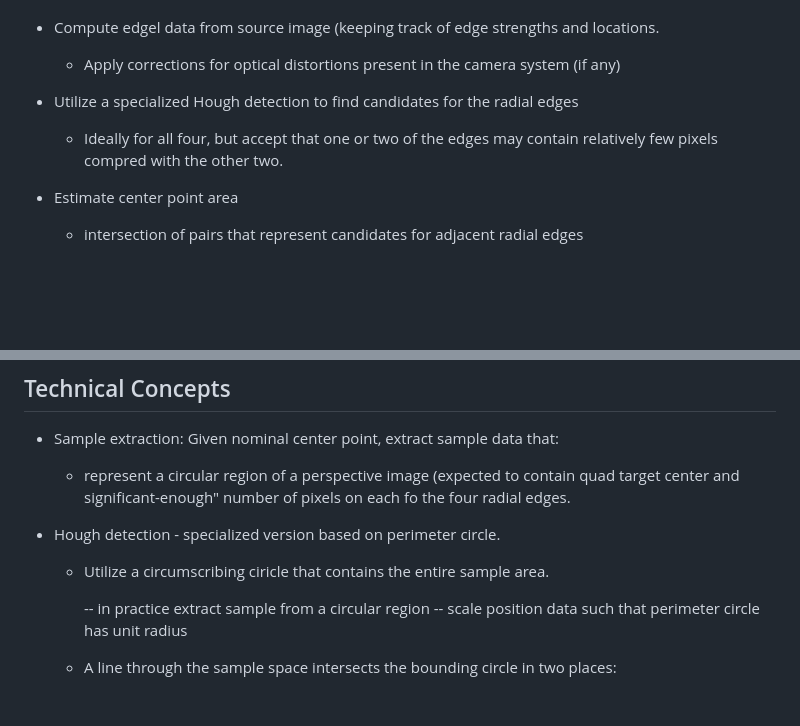
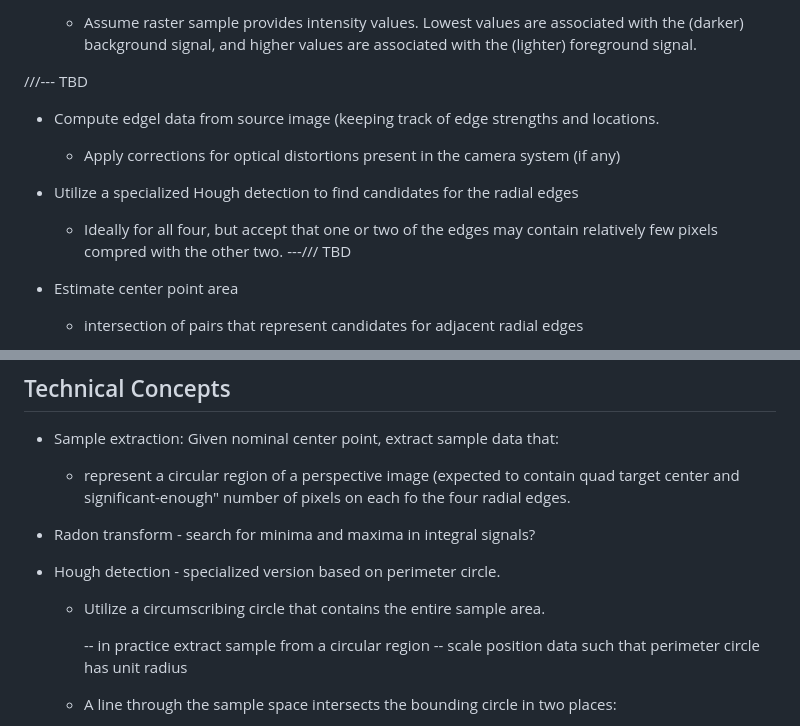
Before and after one commit to Stellacore/QuadLoco, a Markdown page: README.md, 2 parts joined by grey strips. Drawn GitHub-style; blank space fills up the shorter version.

```diff
--- a/README.md
+++ b/README.md
@@ -149,4 +153,9 @@ Notation:
 
+	- Assume raster sample provides intensity values. Lowest values
+	are associated with the (darker) background signal, and higher values
+	are associated with the (lighter) foreground signal.
+
+///--- TBD
 * Compute edgel data from source image (keeping track of edge strengths
   and locations.
 
@@ -158,6 +167,7 @@ Notation:
 
 	- Ideally for all four, but accept that one or two of the edges
 	may contain relatively few pixels compred with the other two.
+---/// TBD
 
 * Estimate center point area
 
@@ -188,9 +198,11 @@ Notation:
 	quad target center and significant-enough" number of pixels on each fo
 	the four radial edges.
 
+* Radon transform - search for minima and maxima in integral signals?
+
 * Hough detection - specialized version based on perimeter circle.
 
-	- Utilize a circumscribing ciricle that contains the entire sample area.
+	- Utilize a circumscribing circle that contains the entire sample area.
 
 		-- in practice extract sample from a circular region
 		-- scale position data such that perimeter circle has unit radius
```
Also changed, not shown: other parts of README.md (+51 -47 lines).
